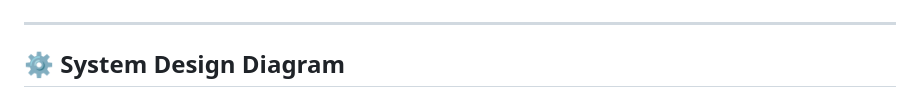
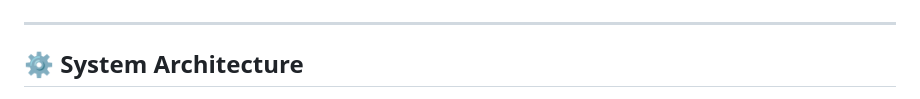
Before and after one commit to pyrobadger/QuickPDF-Assistant, a Markdown page: README.md, the part around one of its changes. Drawn GitHub-style.

Commit message:
Update system design section to architecture and improve images

```diff
--- a/README.md
+++ b/README.md
@@ -12,5 +12,5 @@ QuickPDF Assistant is a specialized WhatsApp bot designed to handle complex PDF
 > Or message us directly on: **[WhatsApp](https://wa.me/7021763298/?text=Hi%20!)**
 
 ---
-## ⚙ System Design Diagram
+## ⚙ System Architecture
 
```
Also changed, not shown: other parts of README.md (+5 -1 lines).
